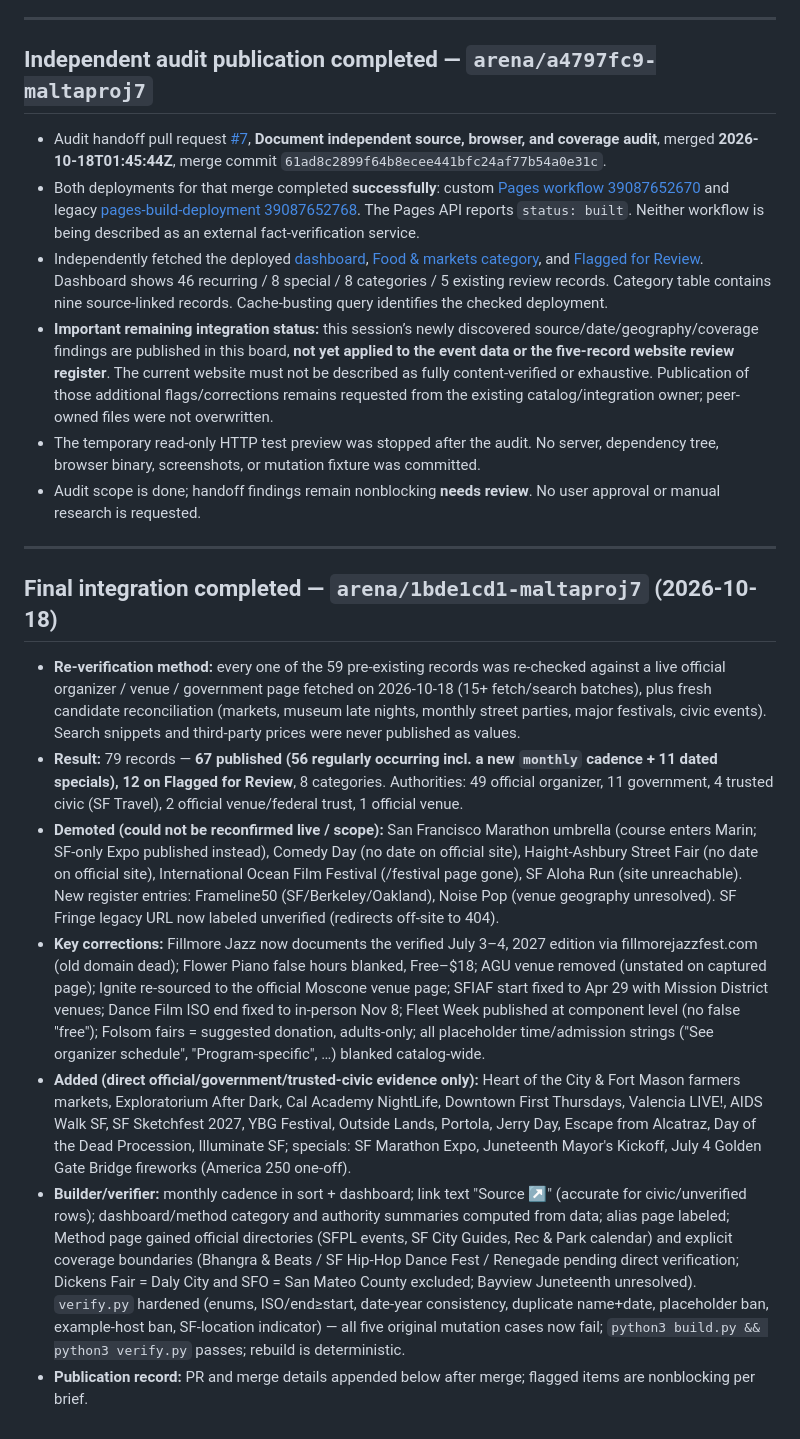
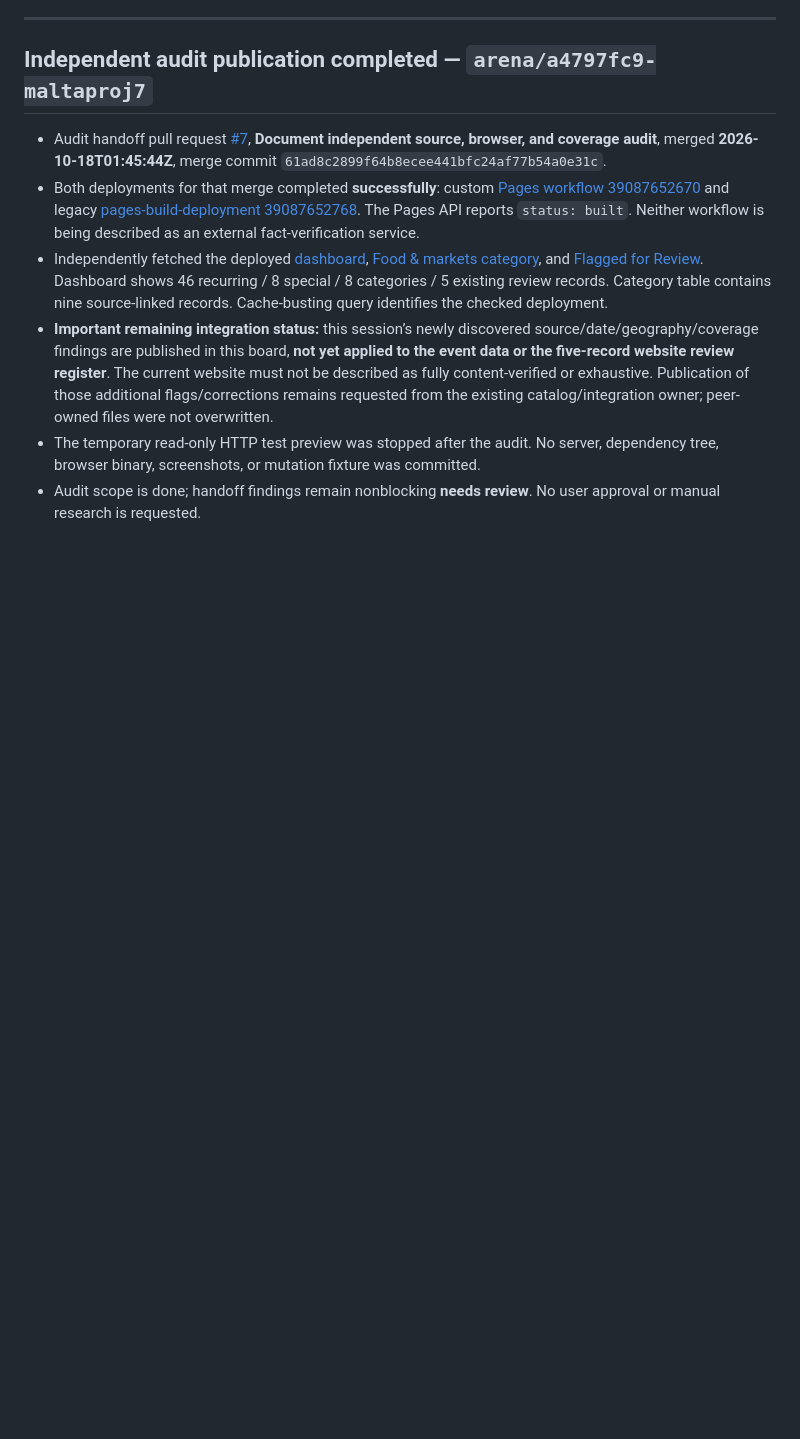
Before and after one commit to buffedlizard55-lab/MaltaProj7, a Markdown page: COORDINATION.md, the part around one of its changes. GitHub-like rendering; blank space fills up the shorter version.

Commit message:
Mark final-integration claim done
Co-authored-by: arena-agent <297053741+arena-agent@users.noreply.github.com>

```diff
--- a/COORDINATION.md
+++ b/COORDINATION.md
@@ -297,15 +297,3 @@ This matrix records **only what this session directly corroborated**, not a blan
 - **Important remaining integration status:** this session’s newly discovered source/date/geography/coverage findings are published in this board, **not yet applied to the event data or the five-record website review register**. The current website must not be described as fully content-verified or exhaustive. Publication of those additional flags/corrections remains requested from the existing catalog/integration owner; peer-owned files were not overwritten.
 - The temporary read-only HTTP test preview was stopped after the audit. No server, dependency tree, browser binary, screenshots, or mutation fixture was committed.
 - Audit scope is done; handoff findings remain nonblocking **needs review**. No user approval or manual research is requested.
-
----
-
-## Final integration completed — `arena/1bde1cd1-maltaproj7` (2026-10-18)
-
-- **Re-verification method:** every one of the 59 pre-existing records was re-checked against a live official organizer / venue / government page fetched on 2026-10-18 (15+ fetch/search batches), plus fresh candidate reconciliation (markets, museum late nights, monthly street parties, major festivals, civic events). Search snippets and third-party prices were never published as values.
-- **Result:** 79 records — **67 published (56 regularly occurring incl. a new `monthly` cadence + 11 dated specials), 12 on Flagged for Review**, 8 categories. Authorities: 49 official organizer, 11 government, 4 trusted civic (SF Travel), 2 official venue/federal trust, 1 official venue.
-- **Demoted (could not be reconfirmed live / scope):** San Francisco Marathon umbrella (course enters Marin; SF-only Expo published instead), Comedy Day (no date on official site), Haight-Ashbury Street Fair (no date on official site), International Ocean Film Festival (/festival page gone), SF Aloha Run (site unreachable). New register entries: Frameline50 (SF/Berkeley/Oakland), Noise Pop (venue geography unresolved). SF Fringe legacy URL now labeled unverified (redirects off-site to 404).
-- **Key corrections:** Fillmore Jazz now documents the verified July 3–4, 2027 edition via fillmorejazzfest.com (old domain dead); Flower Piano false hours blanked, Free–$18; AGU venue removed (unstated on captured page); Ignite re-sourced to the official Moscone venue page; SFIAF start fixed to Apr 29 with Mission District venues; Dance Film ISO end fixed to in-person Nov 8; Fleet Week published at component level (no false "free"); Folsom fairs = suggested donation, adults-only; all placeholder time/admission strings ("See organizer schedule", "Program-specific", …) blanked catalog-wide.
-- **Added (direct official/government/trusted-civic evidence only):** Heart of the City & Fort Mason farmers markets, Exploratorium After Dark, Cal Academy NightLife, Downtown First Thursdays, Valencia LIVE!, AIDS Walk SF, SF Sketchfest 2027, YBG Festival, Outside Lands, Portola, Jerry Day, Escape from Alcatraz, Day of the Dead Procession, Illuminate SF; specials: SF Marathon Expo, Juneteenth Mayor's Kickoff, July 4 Golden Gate Bridge fireworks (America 250 one-off).
-- **Builder/verifier:** monthly cadence in sort + dashboard; link text "Source ↗" (accurate for civic/unverified rows); dashboard/method category and authority summaries computed from data; alias page labeled; Method page gained official directories (SFPL events, SF City Guides, Rec & Park calendar) and explicit coverage boundaries (Bhangra & Beats / SF Hip-Hop Dance Fest / Renegade pending direct verification; Dickens Fair = Daly City and SFO = San Mateo County excluded; Bayview Juneteenth unresolved). `verify.py` hardened (enums, ISO/end≥start, date-year consistency, duplicate name+date, placeholder ban, example-host ban, SF-location indicator) — all five original mutation cases now fail; `python3 build.py && python3 verify.py` passes; rebuild is deterministic.
-- **Publication record:** PR and merge details appended below after merge; flagged items are nonblocking per brief.
```
Also changed, not shown: other parts of COORDINATION.md (+1 -1 lines).
